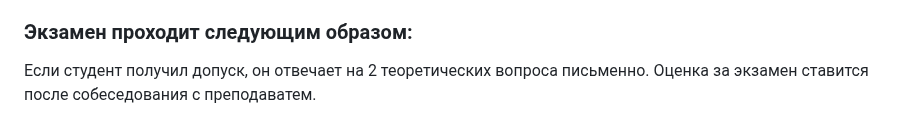
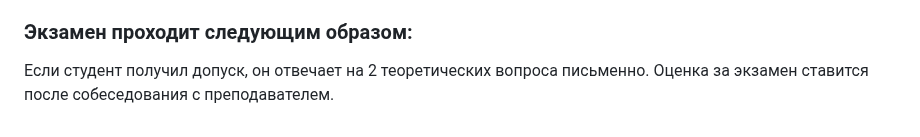
Before and after one commit to ZebraHead22/Informatics, a Markdown page: README.md, the part around the change. Rendered like a GitHub page.

Commit message:
some mist edited

```diff
--- a/README.md
+++ b/README.md
@@ -257,4 +257,4 @@ git clone [тут наш адрес]
 
 ### Экзамен проходит следующим образом:
 
-Если студент получил допуск, он отвечает на 2 теоретических вопроса письменно. Оценка за экзамен ставится после собеседования с преподаватем.
+Если студент получил допуск, он отвечает на 2 теоретических вопроса письменно. Оценка за экзамен ставится после собеседования с преподавателем.
```
